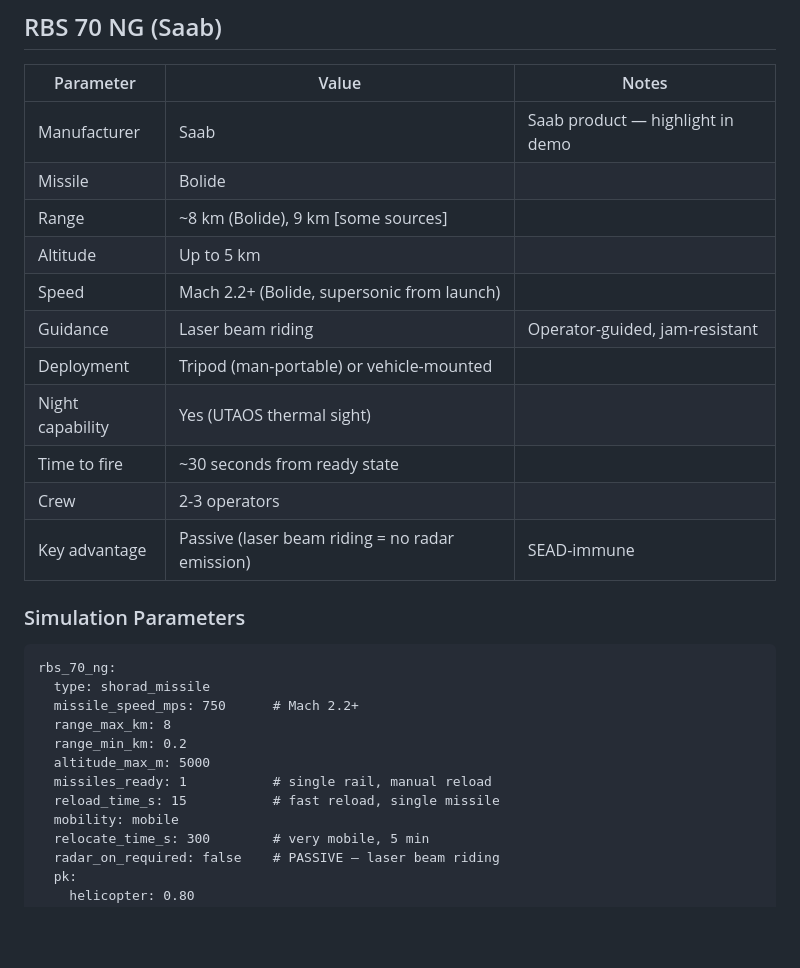
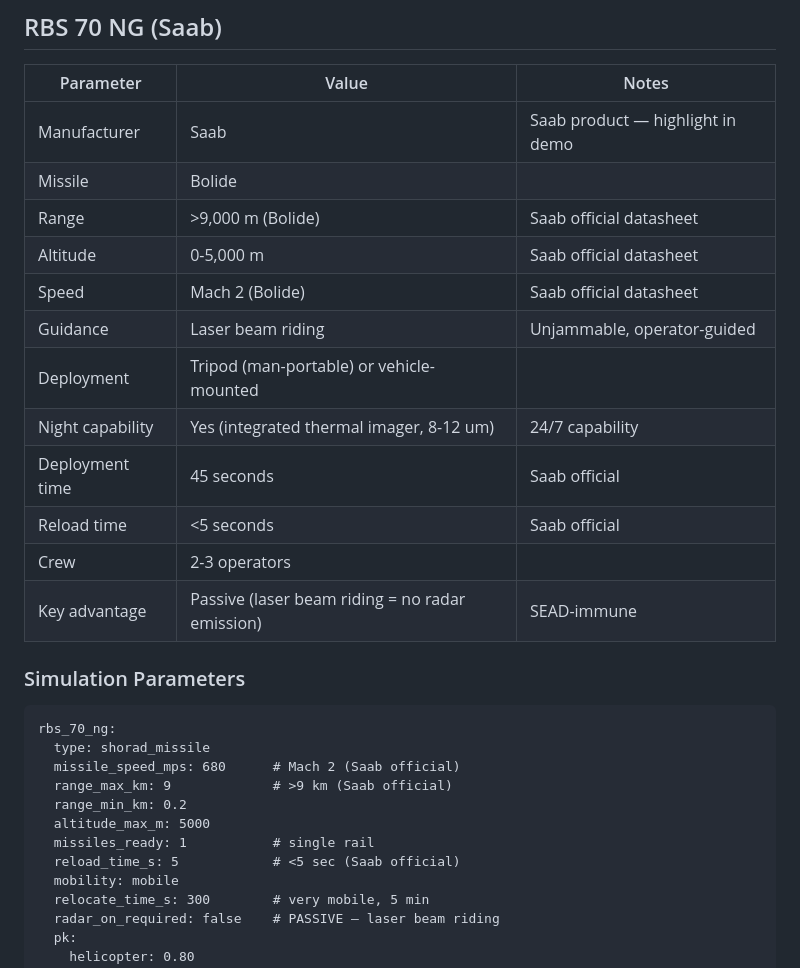
Before and after one commit to Heffri/hackathon-stridsledning, a Markdown page: knowledge/ground-defense.md, the part around the change. Rendered like a GitHub page; blank space fills up the shorter version.

````diff
--- a/knowledge/ground-defense.md
+++ b/knowledge/ground-defense.md
@@ -171,13 +171,14 @@ iris_t_sls:
 |-----------|-------|-------|
 | Manufacturer | Saab | Saab product — highlight in demo |
 | Missile | Bolide | |
-| Range | ~8 km (Bolide), 9 km [some sources] | |
-| Altitude | Up to 5 km | |
-| Speed | Mach 2.2+ (Bolide, supersonic from launch) | |
-| Guidance | Laser beam riding | Operator-guided, jam-resistant |
+| Range | >9,000 m (Bolide) | Saab official datasheet |
+| Altitude | 0-5,000 m | Saab official datasheet |
+| Speed | Mach 2 (Bolide) | Saab official datasheet |
+| Guidance | Laser beam riding | Unjammable, operator-guided |
 | Deployment | Tripod (man-portable) or vehicle-mounted | |
-| Night capability | Yes (UTAOS thermal sight) | |
-| Time to fire | ~30 seconds from ready state | |
+| Night capability | Yes (integrated thermal imager, 8-12 um) | 24/7 capability |
+| Deployment time | 45 seconds | Saab official |
+| Reload time | <5 seconds | Saab official |
 | Crew | 2-3 operators | |
 | Key advantage | Passive (laser beam riding = no radar emission) | SEAD-immune |
 
@@ -185,12 +186,12 @@ iris_t_sls:
 ```
 rbs_70_ng:
   type: shorad_missile
-  missile_speed_mps: 750      # Mach 2.2+
-  range_max_km: 8
+  missile_speed_mps: 680      # Mach 2 (Saab official)
+  range_max_km: 9             # >9 km (Saab official)
   range_min_km: 0.2
   altitude_max_m: 5000
-  missiles_ready: 1           # single rail, manual reload
-  reload_time_s: 15           # fast reload, single missile
+  missiles_ready: 1           # single rail
+  reload_time_s: 5            # <5 sec (Saab official)
   mobility: mobile
   relocate_time_s: 300        # very mobile, 5 min
   radar_on_required: false    # PASSIVE — laser beam riding
````
Also changed, not shown: knowledge/SOURCES.md (+21 -8 lines), knowledge/air-assets.md (+3 -3 lines).
